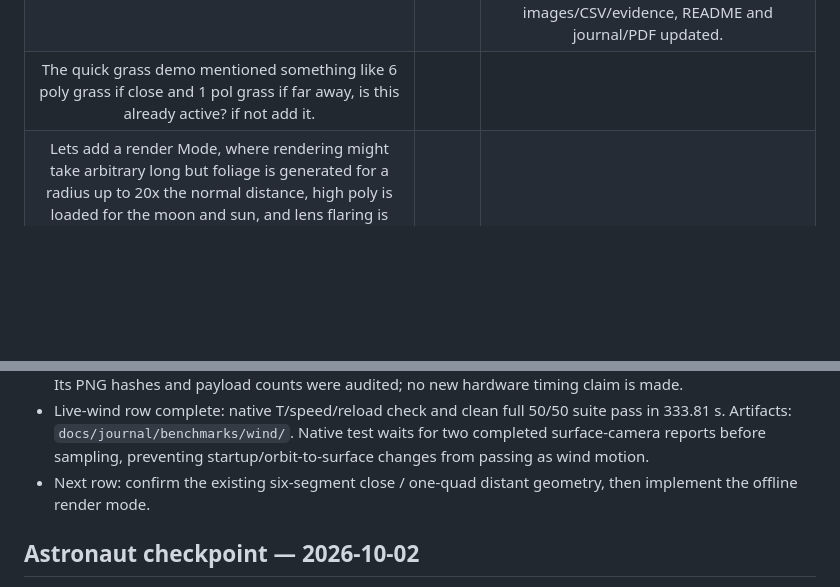
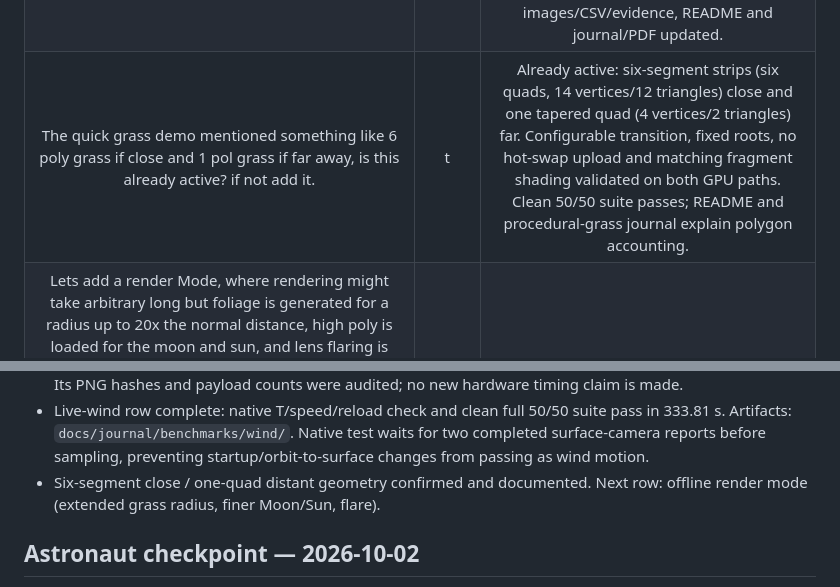
Before and after one commit to Christophgru/PlanetSimulation, a Markdown page: todo.md, 2 parts joined by grey strips. GitHub-like rendering; blank space fills up the shorter version.

```diff
--- a/todo.md
+++ b/todo.md
@@ -22,7 +22,7 @@ document the progress and add comments such that when interrupted you can contin
 |If not already implemented add frustum culling (for the foliage I think it could be difficult for the light simulation, but you may reduce triangle quality in the non camera viewed parts.), compute shaders and gpu instancing to be able to viaualize more foliage and finer landscape. Benchmark and calculate what data is sent from cpu to gpu, then add a section in the journal that identifies techniques most promising to reduce the largest delays. |t| Conservative per-pass grass frustum rejection, GL 4.3 compute placement/compaction and indirect instancing; GL 3.3 procedural fallback retained. Culling/replay hashes match and compute/fallback parity tests pass. Verified 34,664-byte grass patch upload vs 12 MB land mesh; cached grass uploads zero. Journal reports the historical paired benchmark and remaining atmosphere/terrain bottlenecks. Clean 49/49 tests pass. |
 |Lets add a third person camera "4" and a actor on the same position as cam 2 that follows a small astronaut that can walk around the planet. Create a 3d model of the astronaut or download some nice MIT licensed one online (comic style). Create Walking movement such that the feet stay on the ground and dont slide over it. Search if tere is a nice library for that movement. If not, approvximate the foor movement for now and we will coma back later to that.|t| Procedural grey/blue astronaut with German arm patches, camera 4, locked planet-local contacts and MIT ozz-animation IK. Walk 6, Shift sprint 12 m/s; Space jump then jetpack boost/bubbles. All 49 entries validated via full run (48 passed) plus corrected input check (four consecutive passes); journal/PDF and 20 gallery images refreshed, inspected and hashes verified. Sketchfab shortlist recorded; an external model is not yet integrated. |
 |Make foliage movement independant of planetary movement, such that if pressed t only the planet movement stop, but local grass movement keeps going|t| Wall-clock foliage time is independent of T pause and Y/U orbital speed. Added native GLFW test with completed-transition readiness, visible-grass guard, changing paused-time frames, zero-speed freeze and paused reload. Clean 50/50 CTest entries pass in 333.81 s; native images/CSV/evidence, README and journal/PDF updated. |
-|The quick grass demo mentioned something like 6 poly grass if close and 1 pol grass if far away, is this already active? if not add it.|||
+|The quick grass demo mentioned something like 6 poly grass if close and 1 pol grass if far away, is this already active? if not add it.|t| Already active: six-segment strips (six quads, 14 vertices/12 triangles) close and one tapered quad (4 vertices/2 triangles) far. Configurable transition, fixed roots, no hot-swap upload and matching fragment shading validated on both GPU paths. Clean 50/50 suite passes; README and procedural-grass journal explain polygon accounting. |
 |Lets add a render Mode, where rendering might take arbitrary long but foliage is generated for a radius up to 20x the normal distance, high poly is loaded for the moon and sun, and lens flaring is simulated. |||
 |Lets give the grass (ground, not foliage ) a more brown and grey tinted color, such that it looks more like the foliage.|||
 |Lets adjust the foliage wind noise such that the grass stays pressed down on the trail where the small astronaut walked along, add jumping motion, that lets the astronaut jump higher or lower depending on the planets gravity, based on mass and diameter of the planet minus its rotation velocity.|p| Gravity-dependent jumping is implemented and tested with the astronaut feature, including the radial centrifugal term from configured spin. Grass trail deformation remains unstarted. |
@@ -88,8 +88,8 @@ instruction profile.
   suite pass in 333.81 s. Artifacts: `docs/journal/benchmarks/wind/`.
   Native test waits for two completed surface-camera reports before sampling,
   preventing startup/orbit-to-surface changes from passing as wind motion.
-- Next row: confirm the existing six-segment close / one-quad distant geometry,
-  then implement the offline render mode.
+- Six-segment close / one-quad distant geometry confirmed and documented.
+  Next row: offline render mode (extended grass radius, finer Moon/Sun, flare).
 
 ## Astronaut checkpoint — 2026-10-02
 
```
Also changed, not shown: README.md (+2 -1 lines), 1 other file.
